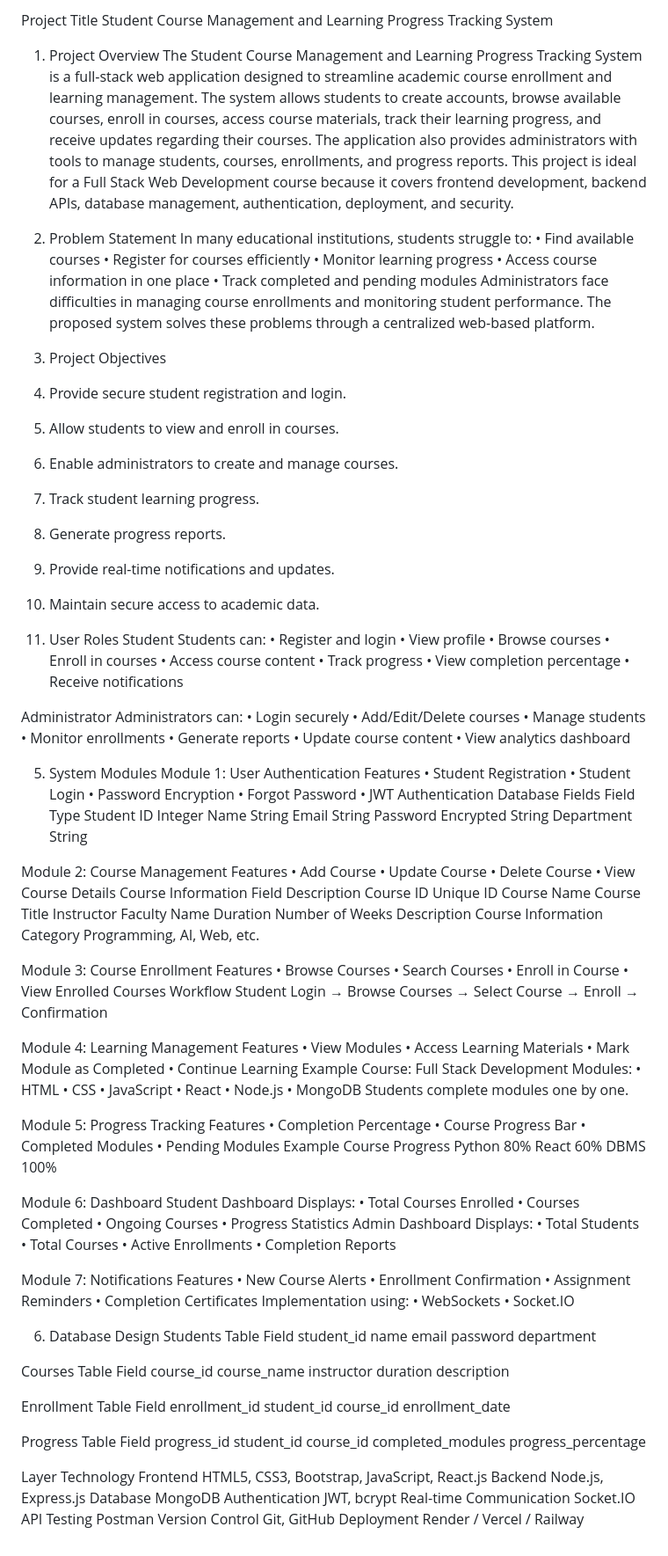
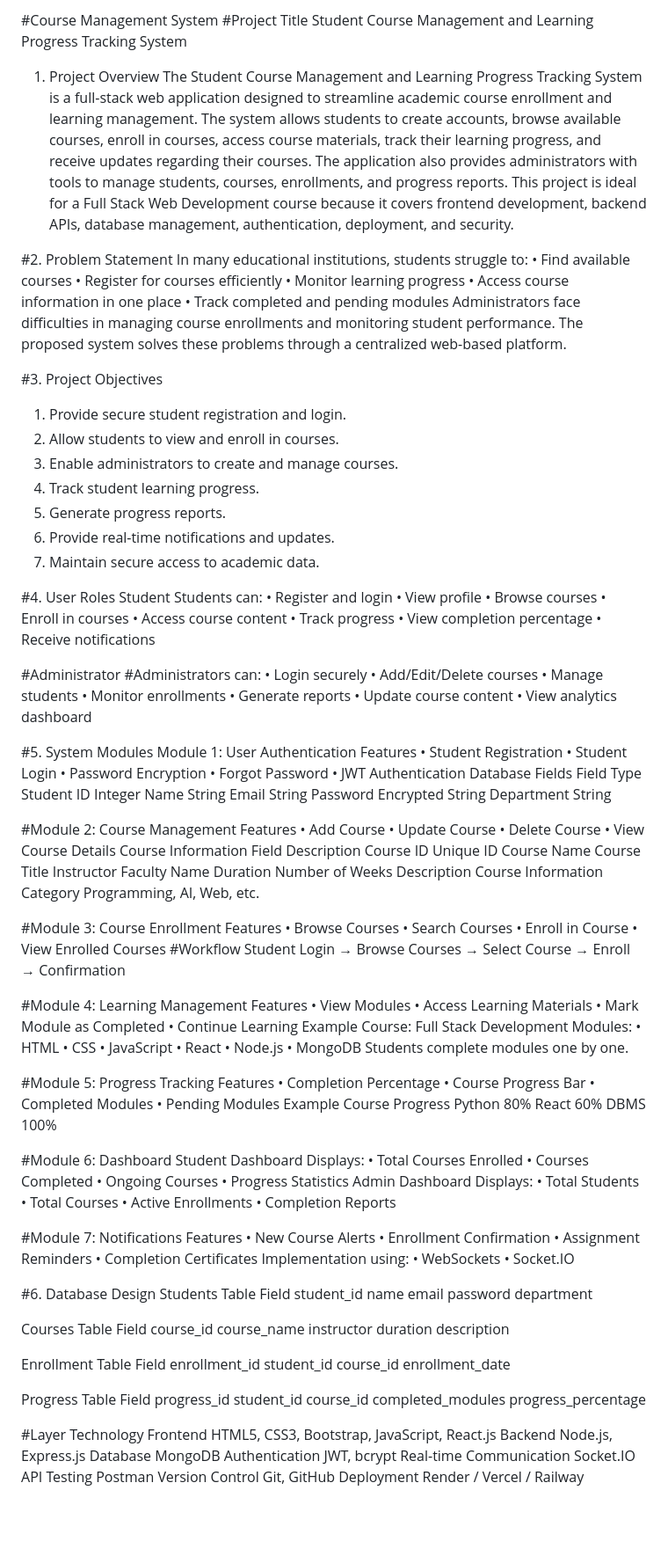
Before and after one commit to Rakshana1406/Course_Management_System, a Markdown page: README.md, the part around the change. Shown at 88% size. Rendered like a GitHub page; blank space fills up the shorter version.

```diff
--- a/README.md
+++ b/README.md
@@ -1,11 +1,12 @@
-Project Title
+#Course Management System
+#Project Title
 Student Course Management and Learning Progress Tracking System
 1. Project Overview
 The Student Course Management and Learning Progress Tracking System is a full-stack web application designed to streamline academic course enrollment and learning management. The system allows students to create accounts, browse available courses, enroll in courses, access course materials, track their learning progress, and receive updates regarding their courses.
 The application also provides administrators with tools to manage students, courses, enrollments, and progress reports.
 This project is ideal for a Full Stack Web Development course because it covers frontend development, backend APIs, database management, authentication, deployment, and security.
 
-2. Problem Statement
+#2. Problem Statement
 In many educational institutions, students struggle to:
 •	Find available courses
 •	Register for courses efficiently
@@ -15,7 +16,7 @@ In many educational institutions, students struggle to:
 Administrators face difficulties in managing course enrollments and monitoring student performance.
 The proposed system solves these problems through a centralized web-based platform.
 
-3. Project Objectives
+#3. Project Objectives
 1.	Provide secure student registration and login.
 2.	Allow students to view and enroll in courses.
 3.	Enable administrators to create and manage courses.
@@ -24,7 +25,7 @@ The proposed system solves these problems through a centralized web-based platfo
 6.	Provide real-time notifications and updates.
 7.	Maintain secure access to academic data.
 
-4. User Roles
+#4. User Roles
 Student
 Students can:
 •	Register and login
@@ -36,8 +37,8 @@ Students can:
 •	View completion percentage
 •	Receive notifications
 
-Administrator
-Administrators can:
+#Administrator
+#Administrators can:
 •	Login securely
 •	Add/Edit/Delete courses
 •	Manage students
@@ -46,7 +47,7 @@ Administrators can:
 •	Update course content
 •	View analytics dashboard
 
-5. System Modules
+#5. System Modules
 Module 1: User Authentication
 Features
 •	Student Registration
@@ -62,7 +63,7 @@ Email	String
 Password	Encrypted String
 Department	String
 
-Module 2: Course Management
+#Module 2: Course Management
 Features
 •	Add Course
 •	Update Course
@@ -77,16 +78,16 @@ Duration	Number of Weeks
 Description	Course Information
 Category	Programming, AI, Web, etc.
 
-Module 3: Course Enrollment
+#Module 3: Course Enrollment
 Features
 •	Browse Courses
 •	Search Courses
 •	Enroll in Course
 •	View Enrolled Courses
-Workflow
+#Workflow
 Student Login → Browse Courses → Select Course → Enroll → Confirmation
 
-Module 4: Learning Management
+#Module 4: Learning Management
 Features
 •	View Modules
 •	Access Learning Materials
@@ -103,7 +104,7 @@ Modules:
 •	MongoDB
 Students complete modules one by one.
 
-Module 5: Progress Tracking
+#Module 5: Progress Tracking
 Features
 •	Completion Percentage
 •	Course Progress Bar
@@ -115,7 +116,7 @@ Python	80%
 React	60%
 DBMS	100%
 
-Module 6: Dashboard
+#Module 6: Dashboard
 Student Dashboard
 Displays:
 •	Total Courses Enrolled
@@ -129,7 +130,7 @@ Displays:
 •	Active Enrollments
 •	Completion Reports
 
-Module 7: Notifications
+#Module 7: Notifications
 Features
 •	New Course Alerts
 •	Enrollment Confirmation
@@ -139,7 +140,7 @@ Implementation using:
 •	WebSockets
 •	Socket.IO
 
-6. Database Design
+#6. Database Design
 Students Table
 Field
 student_id
@@ -175,7 +176,7 @@ progress_percentage
 
 
 
-Layer	Technology
+#Layer	Technology
 Frontend	HTML5, CSS3, Bootstrap, JavaScript, React.js
 Backend	Node.js, Express.js
 Database	MongoDB
```
